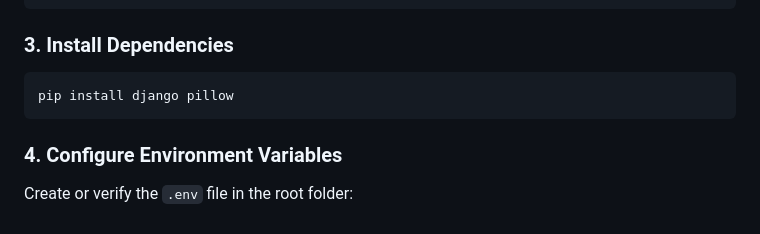
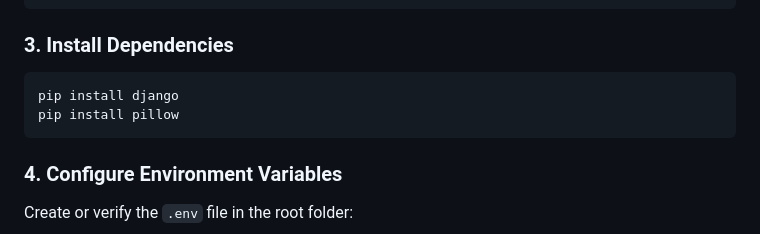
Before and after one commit to ChandrakanthBS/FitTrackAI, a Markdown page: README.md, the part around the change. Drawn GitHub-style.

````diff
--- a/README.md
+++ b/README.md
@@ -50,7 +50,8 @@ source venv/bin/activate
 
 ### 3. Install Dependencies
 ```bash
-pip install django pillow
+pip install django
+pip install pillow
 ```
 
 ### 4. Configure Environment Variables
````
